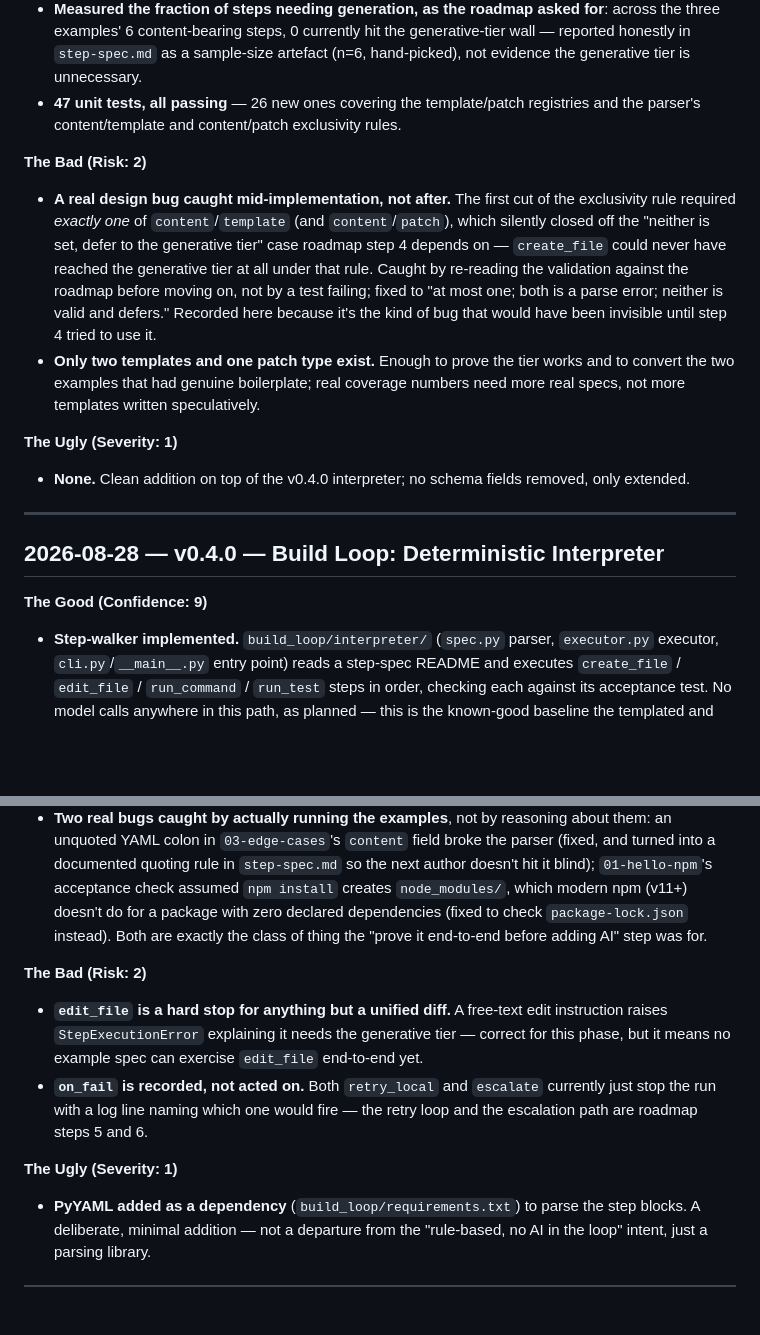
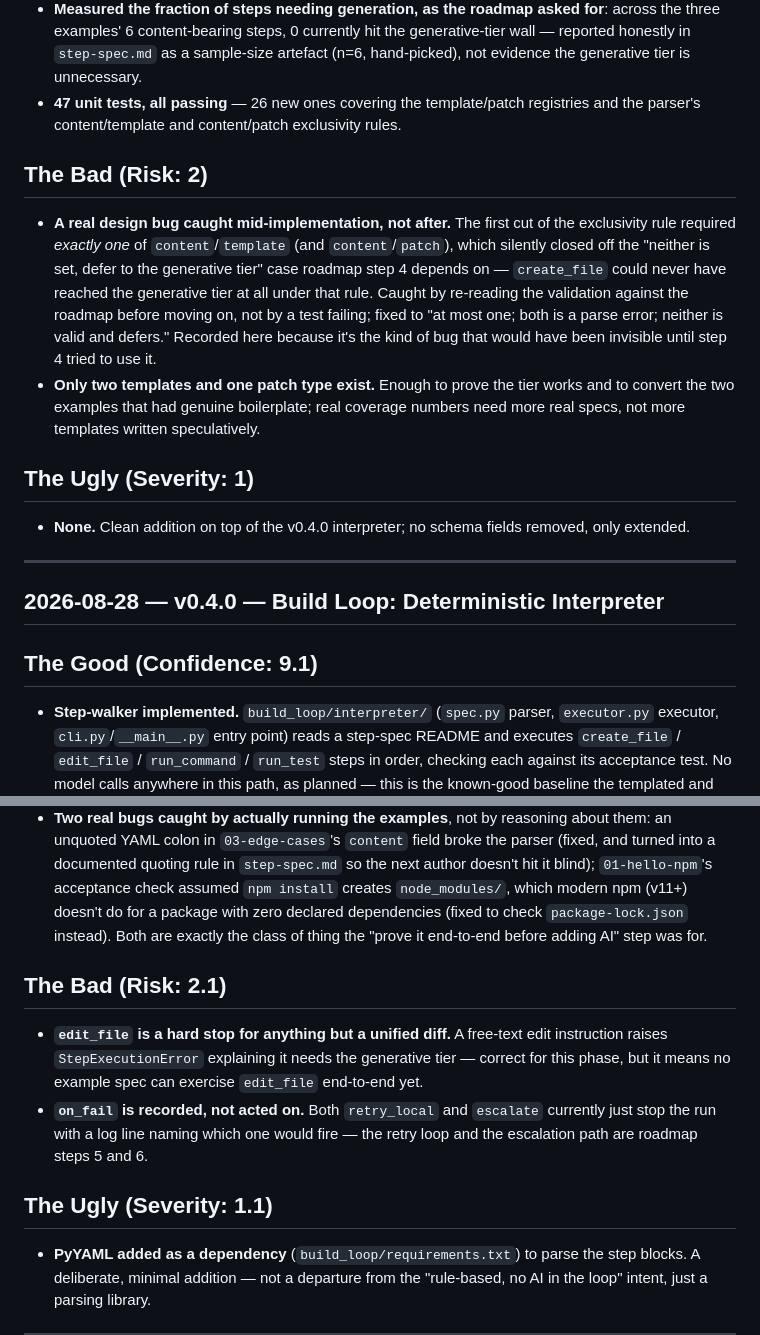
Before and after one commit to JamesTheGiblet/the-full-stack, a Markdown page: consumer/keystone_gate/CHANGELOG.md, 2 parts joined by grey strips. Rendered like a GitHub page; blank space fills up the shorter version.

```diff
--- a/consumer/keystone_gate/CHANGELOG.md
+++ b/consumer/keystone_gate/CHANGELOG.md
@@ -14,12 +14,12 @@
 - **Measured the fraction of steps needing generation, as the roadmap asked for**: across the three examples' 6 content-bearing steps, 0 currently hit the generative-tier wall — reported honestly in `step-spec.md` as a sample-size artefact (n=6, hand-picked), not evidence the generative tier is unnecessary.
 - **47 unit tests, all passing** — 26 new ones covering the template/patch registries and the parser's content/template and content/patch exclusivity rules.
 
-**The Bad (Risk: 2)**
+## The Bad (Risk: 2)
 
 - **A real design bug caught mid-implementation, not after.** The first cut of the exclusivity rule required *exactly one* of `content`/`template` (and `content`/`patch`), which silently closed off the "neither is set, defer to the generative tier" case roadmap step 4 depends on — `create_file` could never have reached the generative tier at all under that rule. Caught by re-reading the validation against the roadmap before moving on, not by a test failing; fixed to "at most one; both is a parse error; neither is valid and defers." Recorded here because it's the kind of bug that would have been invisible until step 4 tried to use it.
 - **Only two templates and one patch type exist.** Enough to prove the tier works and to convert the two examples that had genuine boilerplate; real coverage numbers need more real specs, not more templates written speculatively.
 
-**The Ugly (Severity: 1)**
+## The Ugly (Severity: 1)
 
 - **None.** Clean addition on top of the v0.4.0 interpreter; no schema fields removed, only extended.
 
@@ -27,19 +27,19 @@
 
 ## **2026-08-28 — v0.4.0 — Build Loop: Deterministic Interpreter**
 
-**The Good (Confidence: 9)**
+## The Good (Confidence: 9.1)
 
 - **Step-walker implemented.** `build_loop/interpreter/` (`spec.py` parser, `executor.py` executor, `cli.py`/`__main__.py` entry point) reads a step-spec README and executes `create_file` / `edit_file` / `run_command` / `run_test` steps in order, checking each against its acceptance test. No model calls anywhere in this path, as planned — this is the known-good baseline the templated and generative tiers (roadmap steps 3-4) get built on top of.
 - **21 unit tests, all passing**, covering the parser's validation rules and the executor's action/acceptance/unverified-step behaviour.
 - **Proved end-to-end, not just unit-tested.** Ran the interpreter for real against both example READMEs in a scratch working directory — `01-hello-npm` (mkdir → write `package.json` → real `npm install`) and `02-python-hello-test` (two unverified writes → a real `pytest` gate) — both completed 3/3 steps.
 - **Two real bugs caught by actually running the examples**, not by reasoning about them: an unquoted YAML colon in `03-edge-cases`'s `content` field broke the parser (fixed, and turned into a documented quoting rule in `step-spec.md` so the next author doesn't hit it blind); `01-hello-npm`'s acceptance check assumed `npm install` creates `node_modules/`, which modern npm (v11+) doesn't do for a package with zero declared dependencies (fixed to check `package-lock.json` instead). Both are exactly the class of thing the "prove it end-to-end before adding AI" step was for.
 
-**The Bad (Risk: 2)**
+## The Bad (Risk: 2.1)
 
 - **`edit_file` is a hard stop for anything but a unified diff.** A free-text edit instruction raises `StepExecutionError` explaining it needs the generative tier — correct for this phase, but it means no example spec can exercise `edit_file` end-to-end yet.
 - **`on_fail` is recorded, not acted on.** Both `retry_local` and `escalate` currently just stop the run with a log line naming which one would fire — the retry loop and the escalation path are roadmap steps 5 and 6.
 
-**The Ugly (Severity: 1)**
+## The Ugly (Severity: 1.1)
 
 - **PyYAML added as a dependency** (`build_loop/requirements.txt`) to parse the step blocks. A deliberate, minimal addition — not a departure from the "rule-based, no AI in the loop" intent, just a parsing library.
 
```
Also changed, not shown: other parts of consumer/keystone_gate/CHANGELOG.md (+1 -1 lines).
